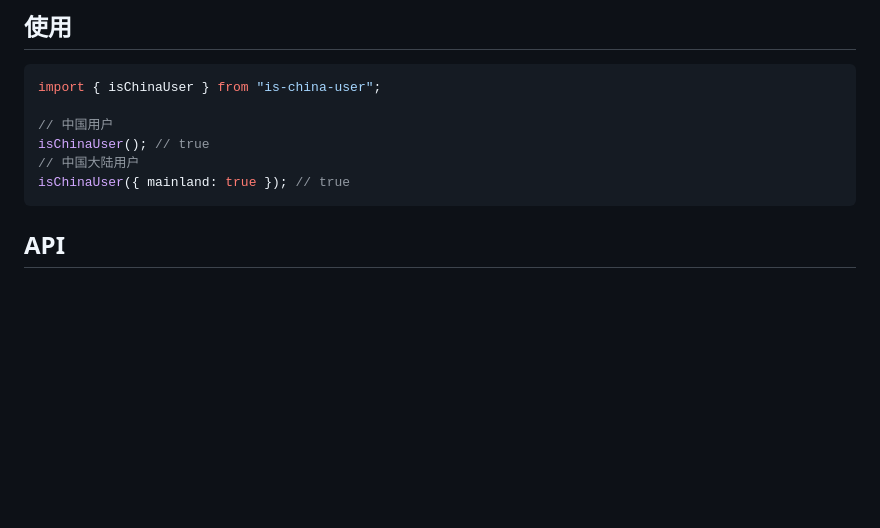
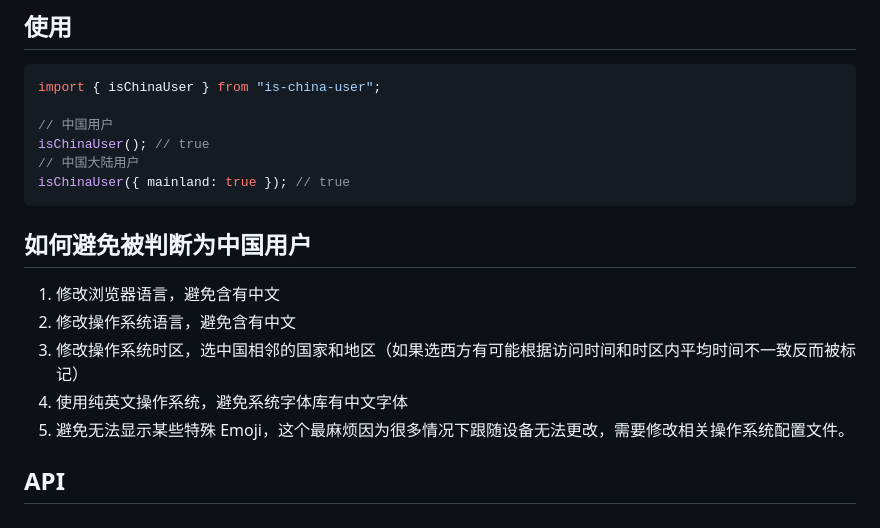
Before and after one commit to yArna/isChinaUser, a Markdown page: README.md, the part around the change. Drawn GitHub-style; blank space fills up the shorter version.

````diff
--- a/README.md
+++ b/README.md
@@ -25,6 +25,14 @@ isChinaUser(); // true
 // 中国大陆用户
 isChinaUser({ mainland: true }); // true
 ```
+
+## 如何避免被判断为中国用户
+1. 修改浏览器语言，避免含有中文
+2. 修改操作系统语言，避免含有中文
+3. 修改操作系统时区，选中国相邻的国家和地区（如果选西方有可能根据访问时间和时区内平均时间不一致反而被标记）
+4. 使用纯英文操作系统，避免系统字体库有中文字体
+5. 避免无法显示某些特殊 Emoji，这个最麻烦因为很多情况下跟随设备无法更改，需要修改相关操作系统配置文件。
+
 
 ## API
 
````
